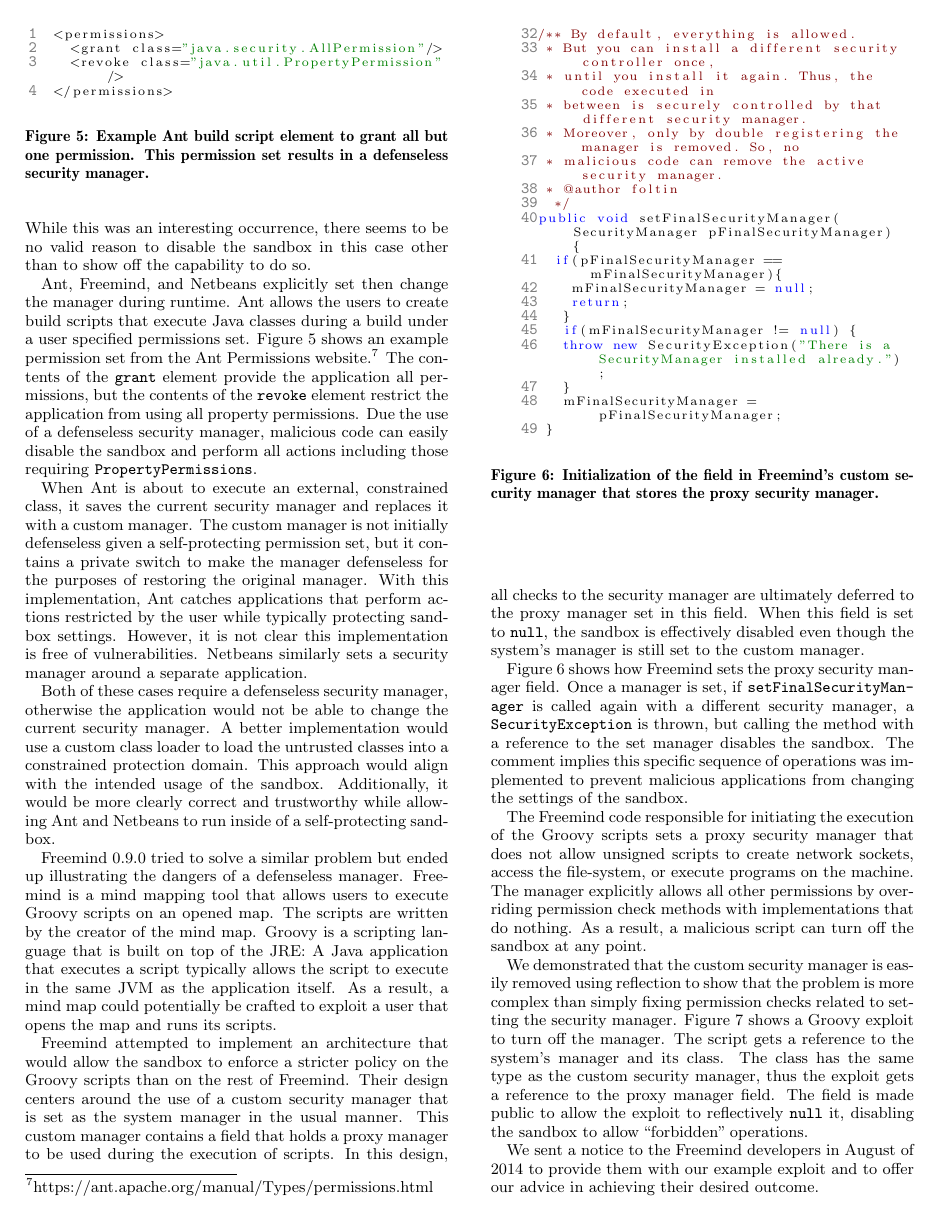
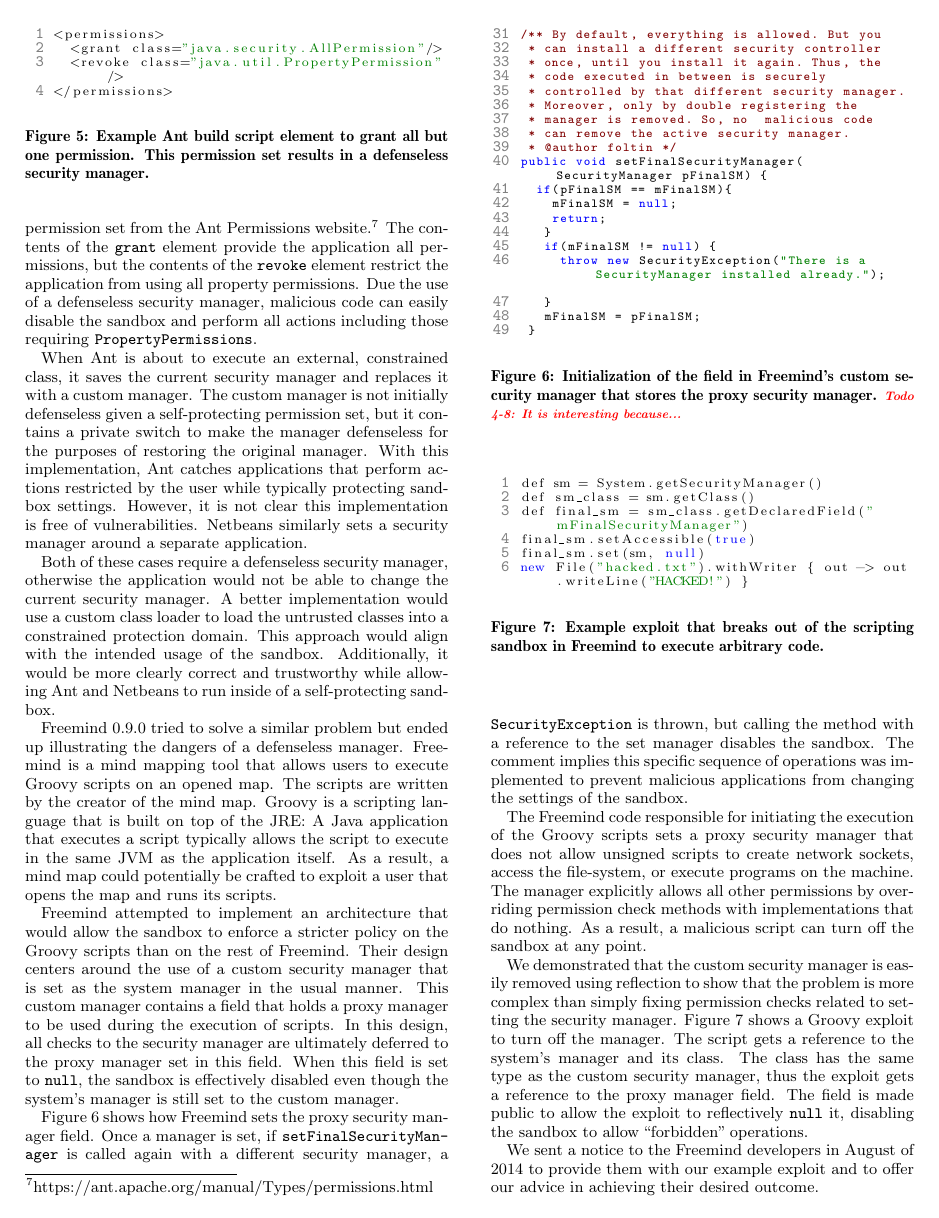
Before and after one commit to SecurityManagerCodeBase/Paper, a LaTeX paper (fortifying_the_java_sandbox.tex): page 7 of 12. Compiled offline with pdfLaTeX.

Commit message:
figure 6 looking prettier

```diff
--- a/fortifying_the_java_sandbox.tex
+++ b/fortifying_the_java_sandbox.tex
@@ -895,31 +888,29 @@
 be crafted to exploit a user that opens the map and runs its scripts.
 
 \begin{figure}
-\begin{lstlisting}[numbers=left,basicstyle={\scriptsize},breaklines=true,firstnumber=32,xrightmargin={0.1cm},numbersep={-10pt}]
-  /** By default, everything is allowed.
-   * But you can install a different security controller once,
-   * until you install it again. Thus, the code executed in
-   * between is securely controlled by that different security manager.
-   * Moreover, only by double registering the manager is removed. So, no
-   * malicious code can remove the active security manager.
-   * @author foltin
-    */
-  public void setFinalSecurityManager(SecurityManager pFinalSecurityManager) {
-    if(pFinalSecurityManager == mFinalSecurityManager){
-      mFinalSecurityManager = null;
+\begin{lstlisting}[language=Java,firstnumber=31]
+/** By default, everything is allowed. But you
+ * can install a different security controller
+ * once, until you install it again. Thus, the
+ * code executed in between is securely
+ * controlled by that different security manager.
+ * Moreover, only by double registering the
+ * manager is removed. So, no  malicious code
+ * can remove the active security manager.
+ * @author foltin */
+public void setFinalSecurityManager(SecurityManager pFinalSM) {
+  if(pFinalSM == mFinalSM){
+    mFinalSM = null;
     return;
    }
-     if(mFinalSecurityManager != null) {
+   if(mFinalSM != null) {
      throw new SecurityException("There is a SecurityManager installed already.");
    }
-     mFinalSecurityManager = pFinalSecurityManager;
+   mFinalSM = pFinalSM;
  }
 \end{lstlisting}
-
-
-\caption{Initialization of the field in Freemind's custom security manager
-that stores the proxy security manager.}
-\label{fig:Freemind-Security-Manager}
+\caption{Initialization of the field in Freemind's custom security manager\label{fig:Freemind-Security-Manager}
+that stores the proxy security manager. \todo{It is interesting because...}}
 \end{figure}
 
 Freemind attempted to implement an architecture that would allow the
```
Also changed, not shown: fortifying_the_java_sandbox.tex (29 more changed lines). Lines whose indentation alone changed are shown as unchanged.
